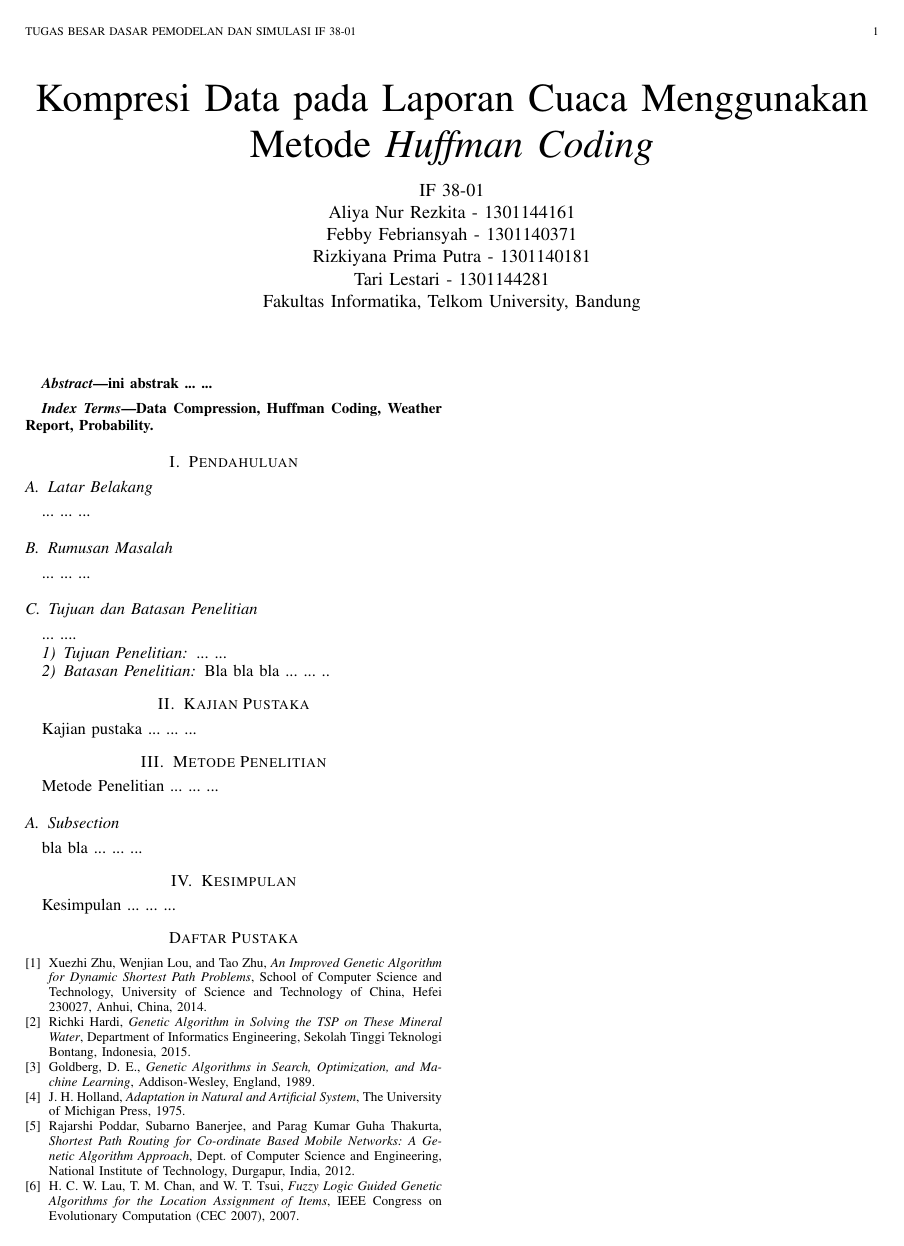
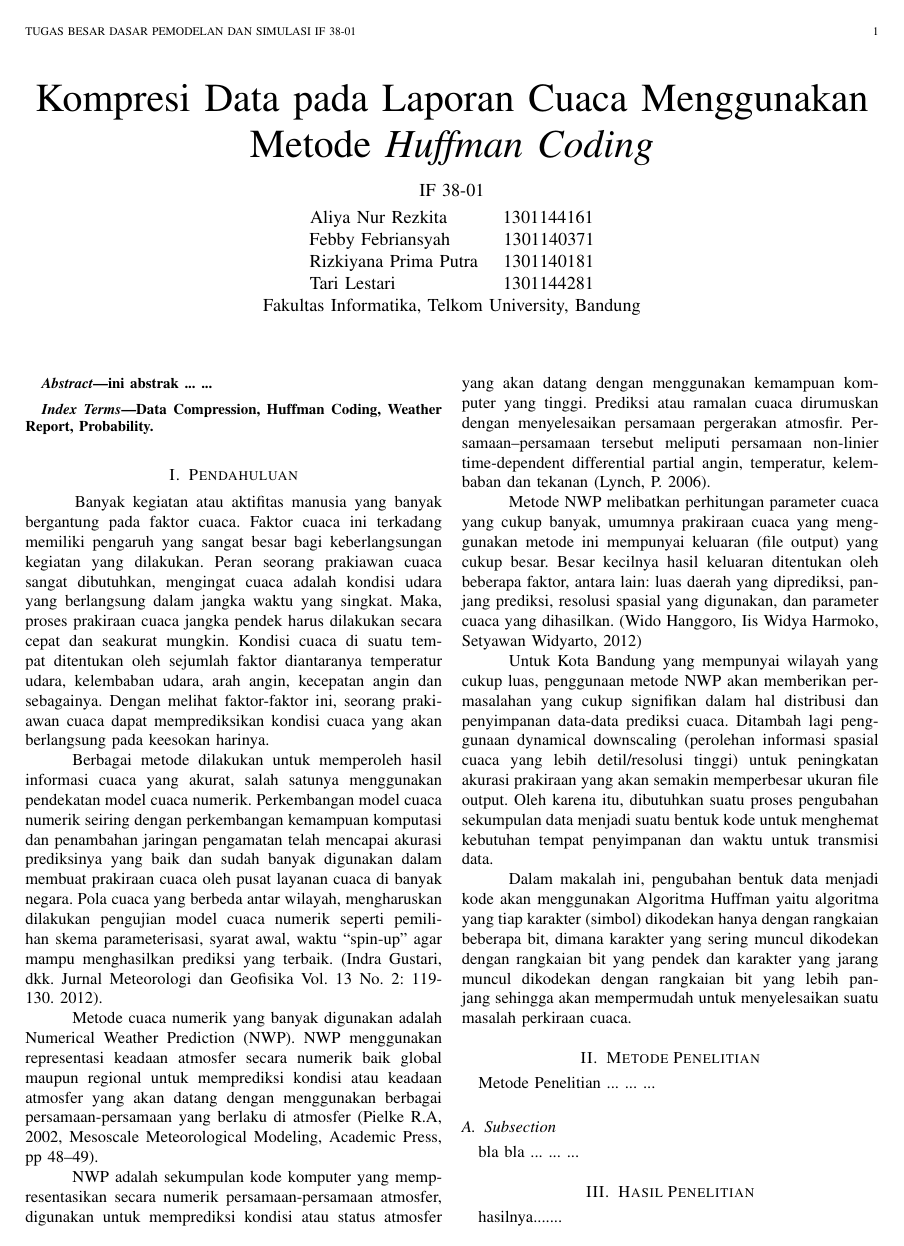
Before and after one commit to rizkiyanapp/Weather-Report, a LaTeX paper (Weather Reports - Paper.tex): the whole page before the commit and page 1 of 2 after it. Compiled offline with pdfLaTeX.

Commit message:
adding pendahuluan and fixing format

```diff
--- a/Weather Reports - Paper.tex
+++ b/Weather Reports - Paper.tex
@@ -39,32 +40,23 @@ Data Compression, Huffman Coding, Weather Report, Probability.
 
 
 \section{Pendahuluan}
-
-%\IEEEPARstart
-
-\subsection{Latar Belakang}
-... ... ...
-
-\subsection{Rumusan Masalah}
-... ... ...
-
-\subsection{Tujuan dan Batasan Penelitian}
-... ....
-
-\subsubsection{Tujuan Penelitian}
-... ...
-
-\subsubsection{Batasan Penelitian}
-Bla bla bla ... ... ..
-
-\section{Kajian Pustaka}
-Kajian pustaka ... ... ...
+\hspace*{0.7cm}Banyak kegiatan atau aktifitas manusia yang banyak bergantung pada faktor cuaca. Faktor cuaca ini terkadang memiliki pengaruh yang sangat besar bagi keberlangsungan kegiatan yang dilakukan. Peran seorang prakiawan cuaca sangat dibutuhkan, mengingat cuaca adalah kondisi udara yang berlangsung dalam jangka waktu yang singkat. Maka, proses prakiraan cuaca jangka pendek harus dilakukan secara cepat dan seakurat mungkin. Kondisi cuaca di suatu tempat ditentukan oleh sejumlah faktor diantaranya temperatur udara, kelembaban udara, arah angin, kecepatan angin dan sebagainya. Dengan melihat faktor-faktor ini, seorang prakiawan cuaca dapat memprediksikan kondisi cuaca yang akan berlangsung pada keesokan harinya.\\
+\hspace*{1cm}Berbagai metode dilakukan untuk memperoleh hasil informasi cuaca yang akurat, salah satunya menggunakan pendekatan model cuaca numerik. Perkembangan model cuaca numerik seiring dengan perkembangan kemampuan komputasi dan penambahan jaringan pengamatan telah mencapai akurasi prediksinya yang baik dan sudah banyak digunakan dalam membuat prakiraan cuaca oleh pusat layanan cuaca di banyak negara. Pola cuaca yang berbeda antar wilayah, mengharuskan dilakukan pengujian model cuaca numerik seperti pemilihan skema parameterisasi, syarat awal, waktu “spin-up” agar mampu menghasilkan prediksi yang terbaik. (Indra Gustari, dkk. Jurnal Meteorologi dan Geofisika Vol. 13 No. 2: 119-130. 2012).\\
+\hspace*{1cm}Metode cuaca numerik yang banyak digunakan adalah Numerical Weather Prediction (NWP). NWP menggunakan representasi keadaan atmosfer secara numerik baik global maupun regional untuk memprediksi kondisi atau keadaan atmosfer yang akan datang dengan menggunakan berbagai persamaan-persamaan yang berlaku di atmosfer (Pielke R.A, 2002, Mesoscale Meteorological Modeling, Academic Press, pp 48–49).\\
+\hspace*{1cm}NWP adalah sekumpulan kode komputer yang mempresentasikan secara numerik persamaan-persamaan atmosfer, digunakan untuk memprediksi kondisi atau status atmosfer yang akan datang dengan menggunakan kemampuan komputer yang tinggi. Prediksi atau ramalan cuaca dirumuskan dengan menyelesaikan persamaan pergerakan atmosfir. Persamaan–persamaan tersebut meliputi persamaan non-linier time-dependent differential partial angin, temperatur, kelembaban dan tekanan (Lynch, P. 2006).\\
+\hspace*{1cm}Metode NWP melibatkan perhitungan parameter cuaca yang cukup banyak, umumnya prakiraan cuaca yang menggunakan metode ini mempunyai keluaran (file output) yang cukup besar. Besar kecilnya hasil keluaran ditentukan oleh beberapa faktor, antara lain: luas daerah yang diprediksi, panjang prediksi, resolusi spasial yang digunakan, dan parameter cuaca yang dihasilkan. (Wido Hanggoro, Iis Widya Harmoko, Setyawan Widyarto, 2012)\\
+\hspace*{1cm}Untuk Kota Bandung yang mempunyai wilayah yang cukup luas, penggunaan metode NWP akan memberikan permasalahan yang cukup signifikan dalam hal distribusi dan penyimpanan data-data prediksi cuaca. Ditambah lagi penggunaan dynamical downscaling (perolehan informasi spasial cuaca yang lebih detil/resolusi tinggi) untuk peningkatan akurasi prakiraan yang akan semakin memperbesar ukuran file output. Oleh karena itu, dibutuhkan suatu proses pengubahan sekumpulan data menjadi suatu bentuk kode untuk menghemat kebutuhan tempat penyimpanan dan waktu untuk transmisi data.\\
+\hspace*{1cm}Dalam makalah ini, pengubahan bentuk data menjadi kode akan menggunakan Algoritma Huffman yaitu algoritma yang tiap karakter (simbol) dikodekan hanya dengan rangkaian beberapa bit, dimana karakter yang sering muncul dikodekan dengan rangkaian bit yang pendek dan karakter yang jarang muncul dikodekan dengan rangkaian bit yang lebih panjang sehingga akan mempermudah untuk menyelesaikan suatu masalah perkiraan cuaca.
 
 \section{Metode Penelitian}
 Metode Penelitian ... ... ...
 
 \subsection{Subsection}
 bla bla ... ... ...
+
+\section{Hasil Penelitian}
+hasilnya.......
+
 
 \section{Kesimpulan}
 Kesimpulan ... ... ...
```
Also changed, not shown: Weather Reports - Paper.pdf, Weather Reports - Paper.tex (9 more changed lines), 3 other files.
